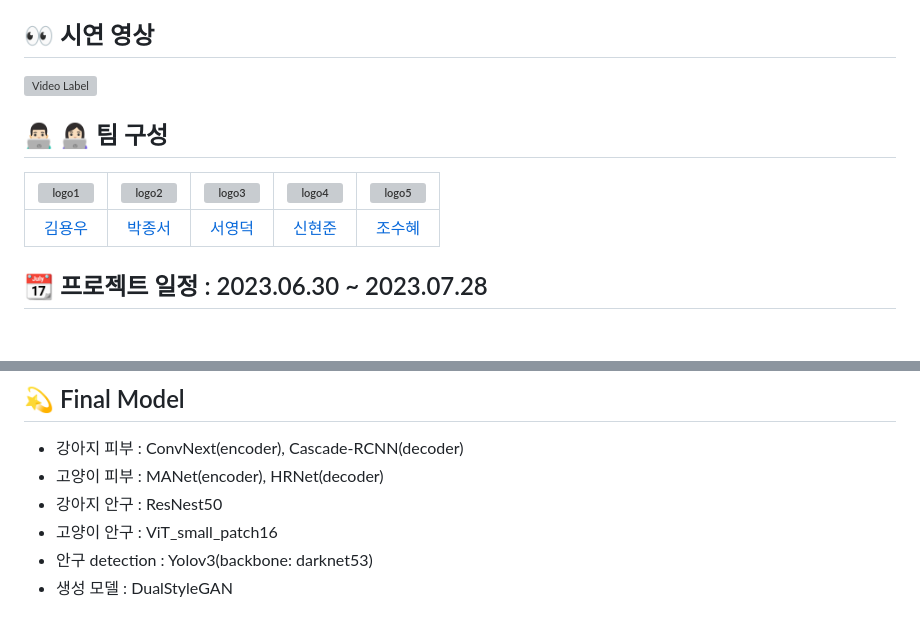
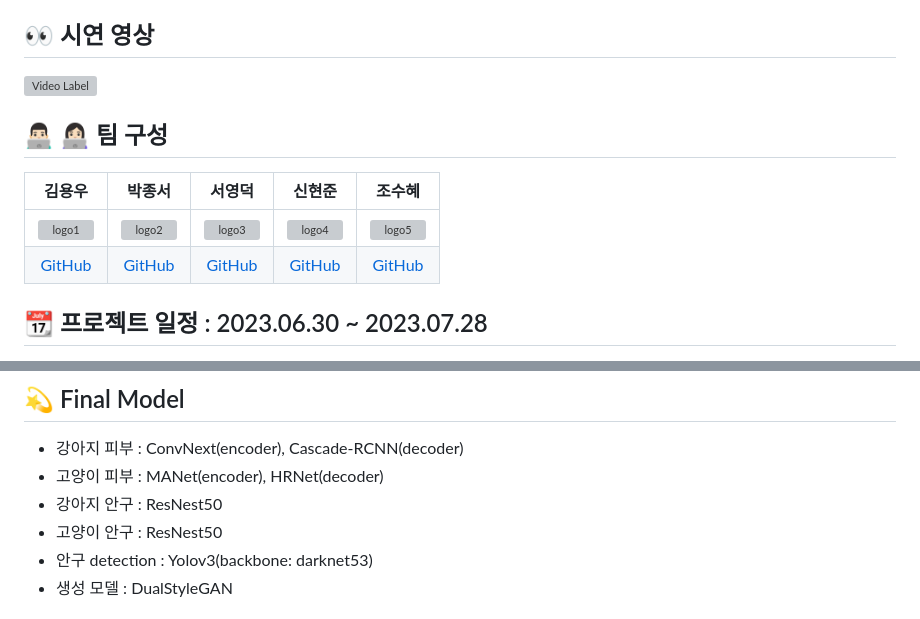
Before and after one commit to boostcampaitech5/level3_cv_finalproject-cv-15, a Markdown page: README.md, 2 parts joined by grey strips. GitHub-like rendering; blank space fills up the shorter version; grey boxes are pictures that could not be loaded.

Commit message:
Fix : readme minor fix

```diff
--- a/README.md
+++ b/README.md
@@ -6,14 +6,14 @@
 - 반려동물을 디즈니 공주 캐릭터로 바꿔주는 생성 모델을 사용해볼 수 있다.
 
 ## 👀 시연 영상
-
 [![Video Label](http://img.youtube.com/vi/XNFxTloiSM4/0.jpg)](https://youtu.be/XNFxTloiSM4)
 
 ## 👨🏻‍💻 👩🏻‍💻 팀 구성
 
+| 김용우 | 박종서 | 서영덕 | 신현준 | 조수혜|
+|:---:|:---:|:---:|:---:|:---:|
 |![logo1](https://github.com/boostcampaitech5/level3_cv_finalproject-cv-15/assets/59987079/31b76c86-6554-49a7-ac6b-0de02b6b815b)|![logo2](https://github.com/boostcampaitech5/level3_cv_finalproject-cv-15/assets/59987079/aad157e9-746a-4bce-8387-c77d5b0018c1)|![logo3](https://github.com/boostcampaitech5/level3_cv_finalproject-cv-15/assets/59987079/27320948-6273-4caf-897a-2061dd700427)|![logo4](https://github.com/boostcampaitech5/level3_cv_finalproject-cv-15/assets/59987079/9dcf63a8-6956-42c2-b815-fc8a6117e707)|![logo5](https://github.com/boostcampaitech5/level3_cv_finalproject-cv-15/assets/59987079/640a3382-9c34-45fc-9431-c7b8926ad6fa)|
-|:---:|:---:|:---:|:---:|:---:|
-| [김용우](https://github.com/yongwookim1) | [박종서](https://github.com/justinpark820) | [서영덕](https://github.com/SeoYoungDeok) |[신현준](https://github.com/june95) |[조수혜](https://github.com/suhyehye) |
+| [GitHub](https://github.com/yongwookim1) | [GitHub](https://github.com/justinpark820) | [GitHub](https://github.com/SeoYoungDeok) |[GitHub](https://github.com/june95) |[GitHub](https://github.com/suhyehye) |
 
 
 ## **📆** 프로젝트 일정 : 2023.06.30 ~ 2023.07.28
@@ -64,7 +64,7 @@
 - 강아지 피부 : ConvNext(encoder), Cascade-RCNN(decoder)
 - 고양이 피부 : MANet(encoder), HRNet(decoder)
 - 강아지 안구 : ResNest50
-- 고양이 안구 : ViT_small_patch16
+- 고양이 안구 : ResNest50
 - 안구 detection : Yolov3(backbone: darknet53)
 - 생성 모델 : DualStyleGAN
 
```
